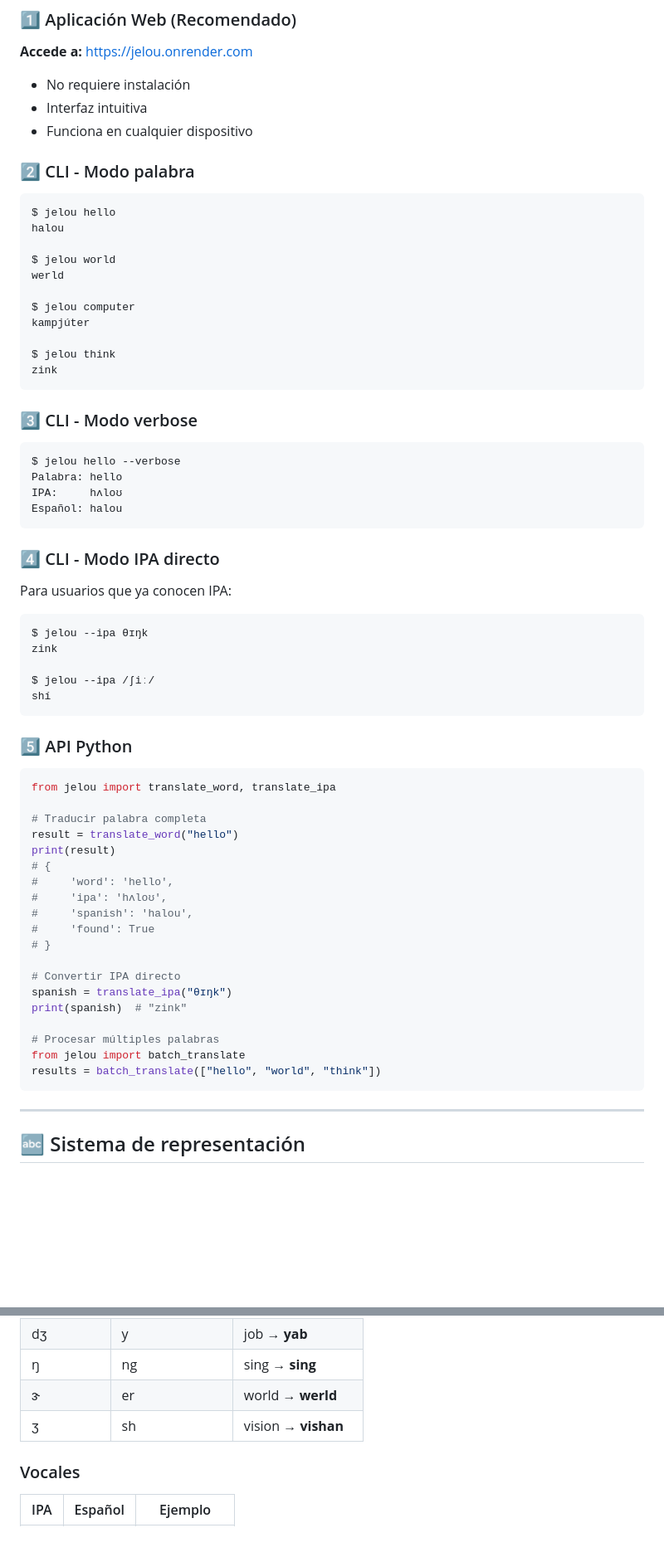
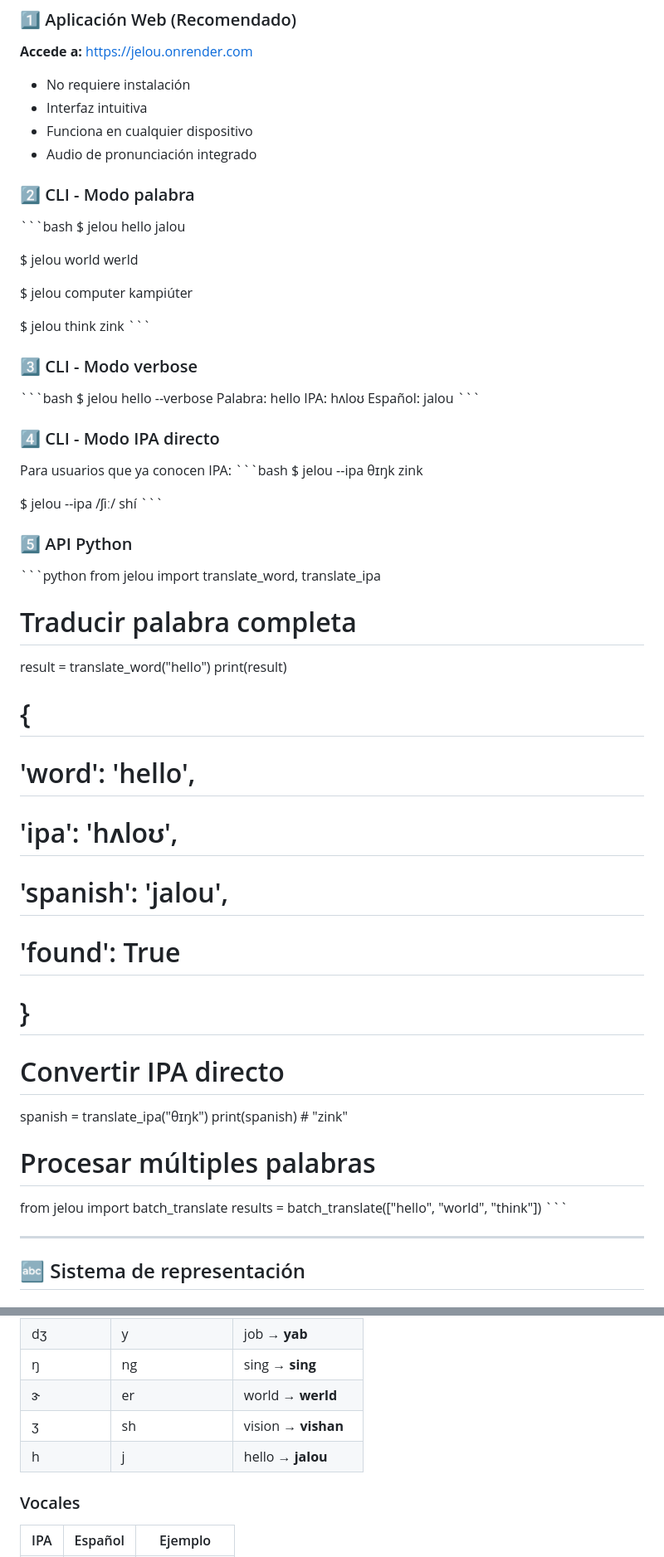
Before and after one commit to N7C0LAS/jelou, a Markdown page: README.md, 2 parts joined by grey strips. Shown at 83% size. Drawn GitHub-style; blank space fills up the shorter version.

````diff
--- a/README.md
+++ b/README.md
@@ -80,43 +85,44 @@ pip install -e .
 - No requiere instalación
 - Interfaz intuitiva
 - Funciona en cualquier dispositivo
+- Audio de pronunciación integrado
 
 ### 2️⃣ CLI - Modo palabra
-```bash
+\`\`\`bash
 $ jelou hello
-halou
+jalou
 
 $ jelou world
 werld
 
 $ jelou computer
-kampjúter
+kampiúter
 
 $ jelou think
 zink
-```
+\`\`\`
 
 ### 3️⃣ CLI - Modo verbose
-```bash
+\`\`\`bash
 $ jelou hello --verbose
 Palabra: hello
 IPA:     hʌloʊ
-Español: halou
-```
+Español: jalou
+\`\`\`
 
 ### 4️⃣ CLI - Modo IPA directo
 
 Para usuarios que ya conocen IPA:
-```bash
+\`\`\`bash
 $ jelou --ipa θɪŋk
 zink
 
 $ jelou --ipa /ʃiː/
 shí
-```
+\`\`\`
 
 ### 5️⃣ API Python
-```python
+\`\`\`python
 from jelou import translate_word, translate_ipa
 
 # Traducir palabra completa
@@ -125,7 +131,7 @@ print(result)
 # {
 #     'word': 'hello',
 #     'ipa': 'hʌloʊ',
-#     'spanish': 'halou',
+#     'spanish': 'jalou',
 #     'found': True
 # }
 
@@ -136,7 +142,7 @@ print(spanish)  # "zink"
 # Procesar múltiples palabras
 from jelou import batch_translate
 results = batch_translate(["hello", "world", "think"])
-```
+\`\`\`
 
 ---
 
@@ -153,6 +159,7 @@ results = batch_translate(["hello", "world", "think"])
 | ŋ | ng | sing → **sing** |
 | ɝ | er | world → **werld** |
 | ʒ | sh | vision → **vishan** |
+| h | j | hello → **jalou** |
 
 ### Vocales
 
````
Also changed, not shown: other parts of README.md (+65 -31 lines).
